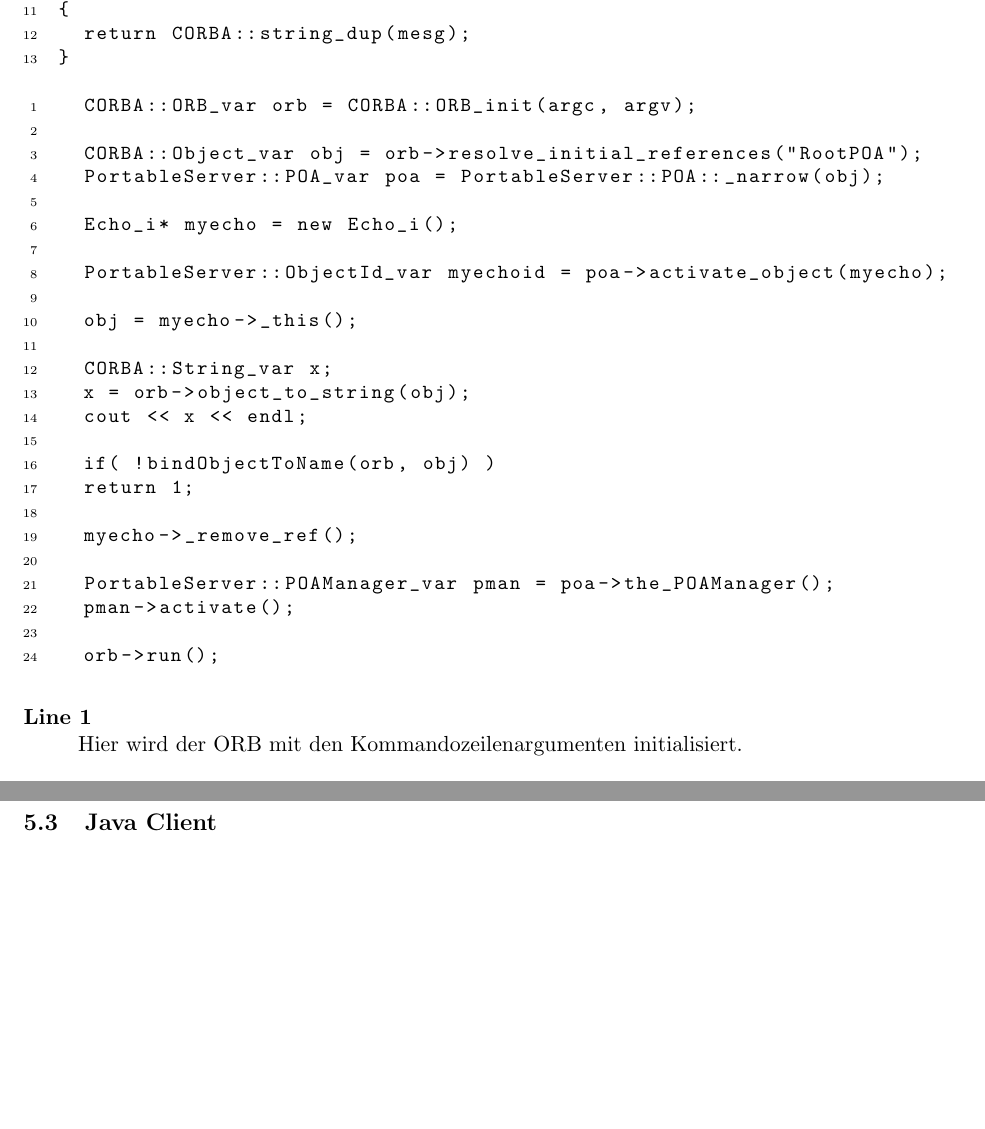
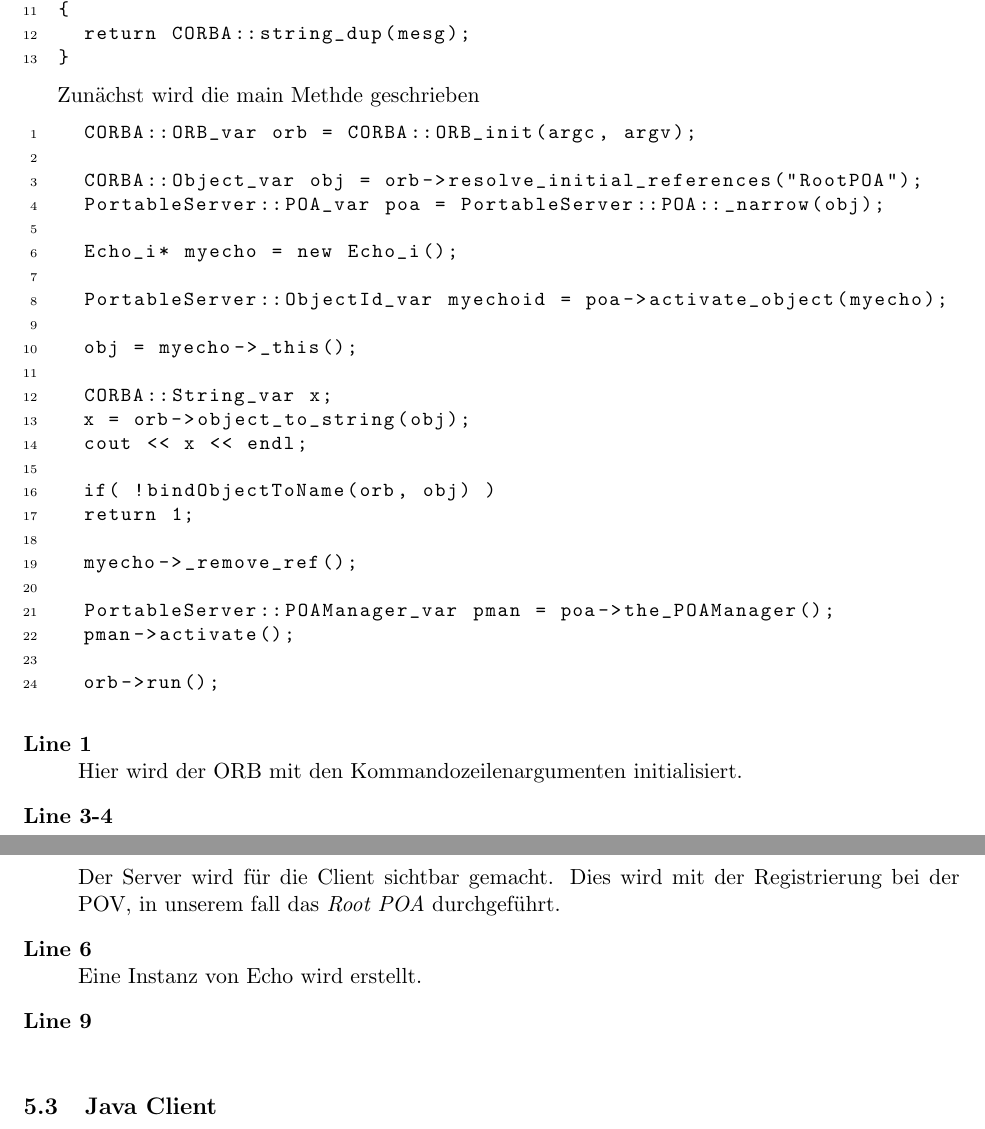
Before and after one commit to gye-tgm/corba, a LaTeX document (doc/protokoll.tex): two parts of pages 5 and 6 of 7 before the commit and two parts of pages 5 and 6 of 8 after it, joined at a grey line, cut so that both start at the same text, the shorter picture padded with empty space. Compiled offline with pdfLaTeX.

Commit message:
C++ Code Description

```diff
--- a/doc/protokoll.tex
+++ b/doc/protokoll.tex
@@ -173,6 +173,10 @@ char* Echo_i::echoString(const char* mesg)
 }
 \end{lstlisting}
 
+
+
+Zunächst wird die main Methde geschrieben
+
 \begin{lstlisting}
   CORBA::ORB_var orb = CORBA::ORB_init(argc, argv);
 
@@ -205,6 +209,13 @@ char* Echo_i::echoString(const char* mesg)
 \item[Line 1] \hfill \\
 Hier wird der ORB mit den Kommandozeilenargumenten initialisiert.
 
+\item[Line 3-4] \hfill \\
+Der Server wird für die Client sichtbar gemacht. Dies wird mit der Registrierung bei der POV, in unserem fall das \textit{Root POA} durchgeführt.
+
+\item[Line 6] \hfill \\
+Eine Instanz von Echo wird erstellt.
+
+\item[Line 9] \hfill \\
 \end{description}
 
 \subsection{Java Client}
```
